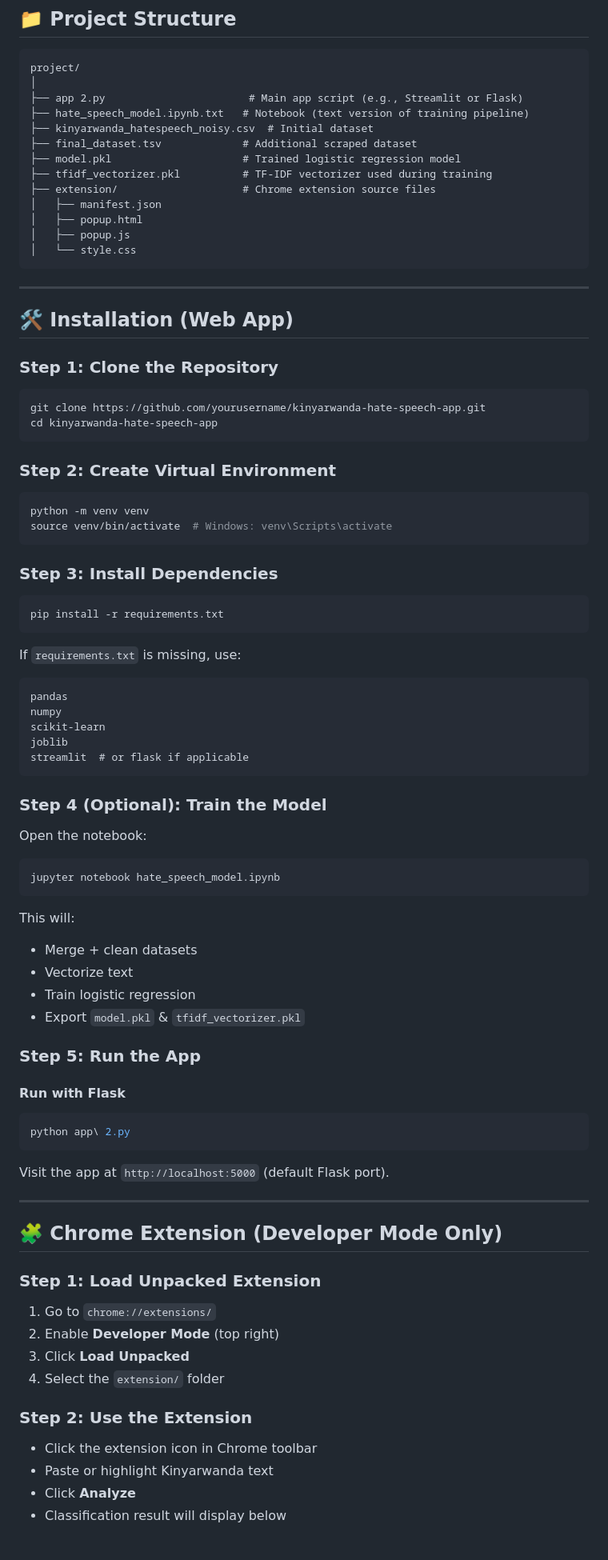
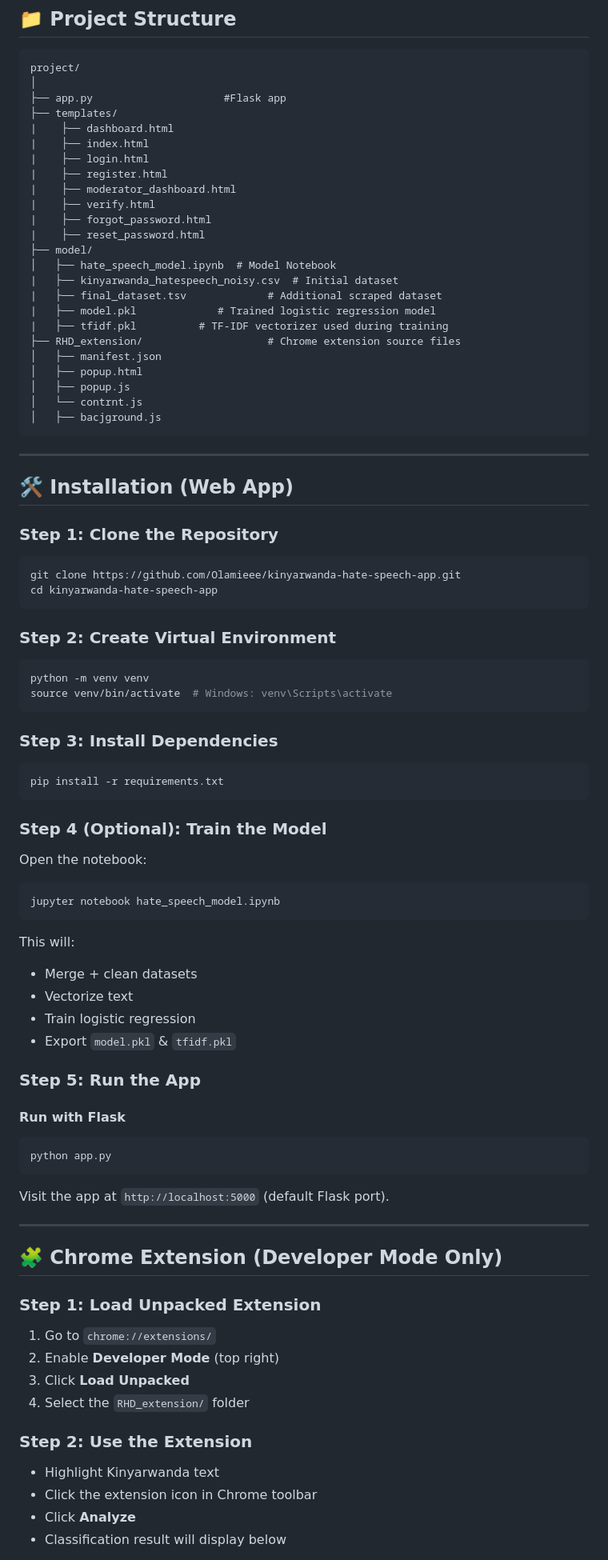
Before and after one commit to Olamieee/Kinyarwanda-Hatespeech-Detection, a Markdown page: README.md, the part around the change printed below. Shown: that part at 80% size. Drawn GitHub-style.

````diff
--- a/README.md
+++ b/README.md
@@ -19,17 +19,28 @@ A machine learning-powered app that detects **hate**, **offensive**, or **normal
 ```
 project/
 │
-├── app 2.py                       # Main app script (e.g., Streamlit or Flask)
-├── hate_speech_model.ipynb.txt   # Notebook (text version of training pipeline)
-├── kinyarwanda_hatespeech_noisy.csv  # Initial dataset
-├── final_dataset.tsv             # Additional scraped dataset
-├── model.pkl                     # Trained logistic regression model
-├── tfidf_vectorizer.pkl          # TF-IDF vectorizer used during training
-├── extension/                    # Chrome extension source files
+├── app.py                     #Flask app
+├── templates/
+|    ├── dashboard.html
+|    ├── index.html
+|    ├── login.html
+|    ├── register.html
+|    ├── moderator_dashboard.html
+|    ├── verify.html
+|    ├── forgot_password.html
+|    ├── reset_password.html
+├── model/
+│   ├── hate_speech_model.ipynb  # Model Notebook
+|   ├── kinyarwanda_hatespeech_noisy.csv  # Initial dataset
+|   ├── final_dataset.tsv             # Additional scraped dataset
+|   ├── model.pkl             # Trained logistic regression model
+|   ├── tfidf.pkl          # TF-IDF vectorizer used during training
+├── RHD_extension/                    # Chrome extension source files
 │   ├── manifest.json
 │   ├── popup.html
 │   ├── popup.js
-│   └── style.css
+│   └── contrnt.js
+│   ├── bacjground.js
 ```
 
 ---
@@ -39,7 +50,7 @@ project/
 ### Step 1: Clone the Repository
 
 ```bash
-git clone https://github.com/yourusername/kinyarwanda-hate-speech-app.git
+git clone https://github.com/Olamieee/kinyarwanda-hate-speech-app.git
 cd kinyarwanda-hate-speech-app
 ```
 
@@ -56,16 +67,6 @@ source venv/bin/activate  # Windows: venv\Scripts\activate
 pip install -r requirements.txt
 ```
 
-If `requirements.txt` is missing, use:
-
-```txt
-pandas
-numpy
-scikit-learn
-joblib
-streamlit  # or flask if applicable
-```
-
 ### Step 4 (Optional): Train the Model
 
 Open the notebook:
@@ -78,14 +79,14 @@ This will:
 - Merge + clean datasets
 - Vectorize text
 - Train logistic regression
-- Export `model.pkl` & `tfidf_vectorizer.pkl`
+- Export `model.pkl` & `tfidf.pkl`
 
 ### Step 5: Run the App
 
 #### Run with Flask
 
 ```bash
-python app\ 2.py
+python app.py
 ```
 
 Visit the app at `http://localhost:5000` (default Flask port).
@@ -99,12 +100,12 @@ Visit the app at `http://localhost:5000` (default Flask port).
 1. Go to `chrome://extensions/`
 2. Enable **Developer Mode** (top right)
 3. Click **Load Unpacked**
-4. Select the `extension/` folder
+4. Select the `RHD_extension/` folder
 
 ### Step 2: Use the Extension
 
+- Highlight Kinyarwanda text
 - Click the extension icon in Chrome toolbar
-- Paste or highlight Kinyarwanda text
 - Click **Analyze**
 - Classification result will display below
 
````
Also changed, not shown: other parts of README.md (+2 -2 lines).
